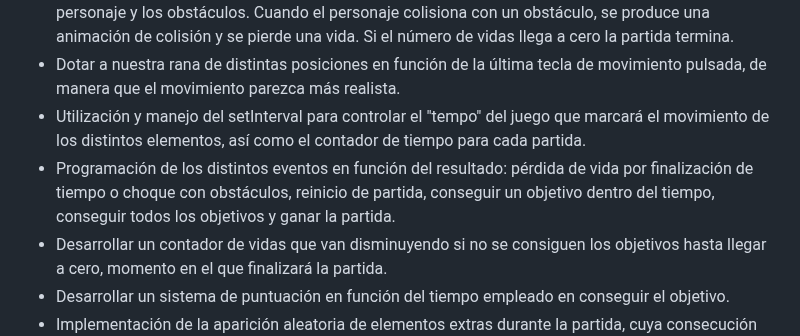
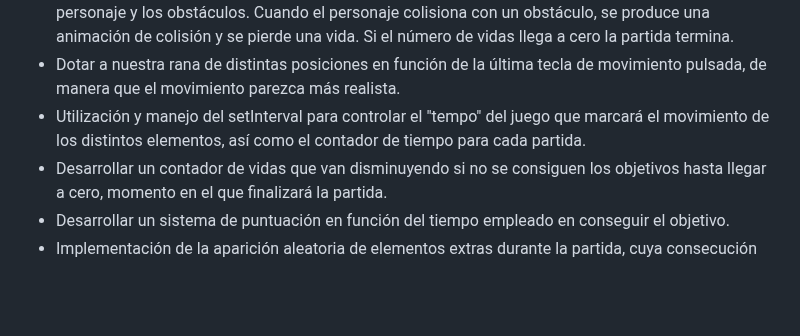
Before and after one commit to danieljimenezmartin/Frogger-clone, a Markdown page: README.md, the part around the change. Rendered like a GitHub page; blank space fills up the shorter version.

```diff
--- a/README.md
+++ b/README.md
@@ -33,7 +33,6 @@
 *   Implementar un sistema de detección de colisiones para controlar las interacciones entre el personaje y los obstáculos. Cuando el personaje colisiona con un obstáculo, se produce una animación de colisión y se pierde una vida. Si el número de vidas llega a cero la partida termina.
 *   Dotar a nuestra rana de distintas posiciones en función de la última tecla de movimiento pulsada, de manera que el movimiento parezca más realista.
 *   Utilización y manejo del setInterval para controlar el "tempo" del juego que marcará el movimiento de los distintos elementos, así como el contador de tiempo para cada partida.
-*   Programación de los distintos eventos en función del resultado: pérdida de vida por finalización de tiempo o choque con obstáculos, reinicio de partida, conseguir un objetivo dentro del tiempo, conseguir todos los objetivos y ganar la partida.
 *   Desarrollar un contador de vidas que van disminuyendo si no se consiguen los objetivos hasta llegar a cero, momento en el que finalizará la partida.
 *   Desarrollar un sistema de puntuación en función del tiempo empleado en conseguir el objetivo.
 *   Implementación de la aparición aleatoria de elementos extras durante la partida, cuya consecución aumentará la puntuación del jugador. Estos objetos permanecerá visibles un período de tiempo, también aleatorio, y posteriormente desaparecerán.
```
